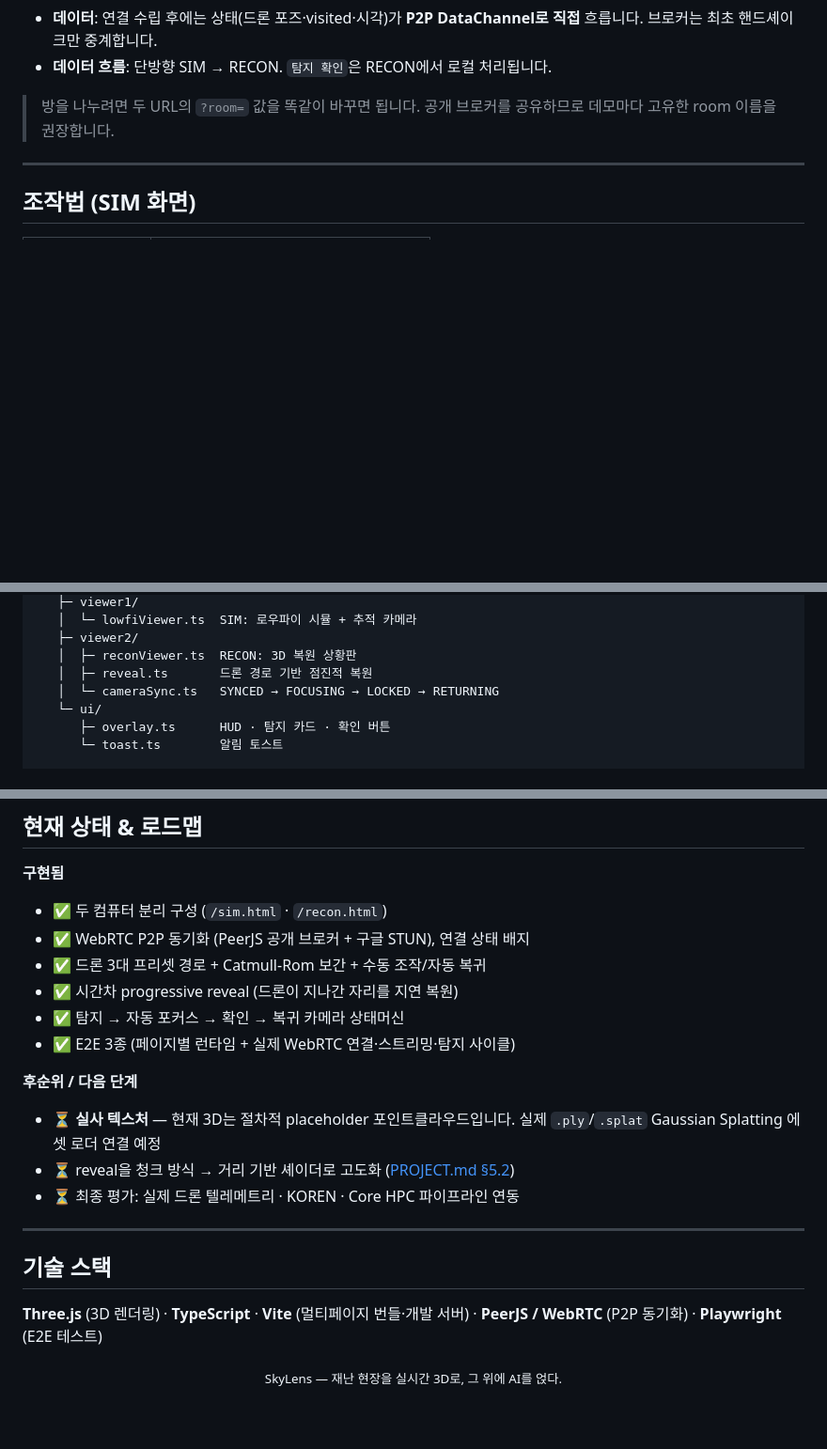
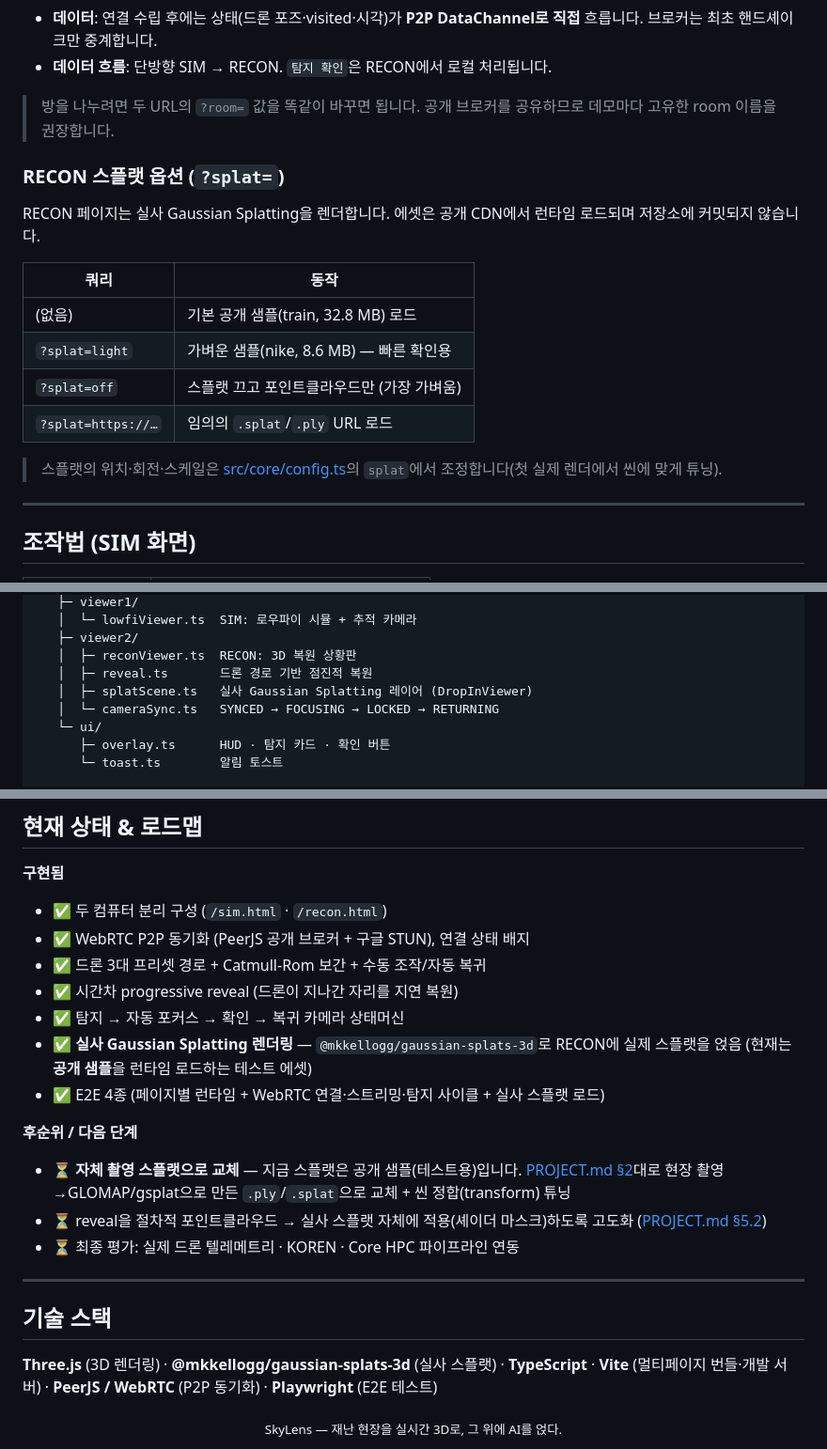
Before and after one commit to b-re-w/skylens, a Markdown page: README.md, 3 parts joined by grey strips. Shown at 94% size. GitHub-like rendering; blank space fills up the shorter version.

Commit message:
docs: document real Gaussian splatting and ?splat options
Co-Authored-By: Claude Opus 4.8 <noreply@anthropic.com>

```diff
--- a/README.md
+++ b/README.md
@@ -93,6 +94,19 @@ npm run dev
 
 > 방을 나누려면 두 URL의 `?room=` 값을 똑같이 바꾸면 됩니다. 공개 브로커를 공유하므로 데모마다 고유한 room 이름을 권장합니다.
 
+### RECON 스플랫 옵션 (`?splat=`)
+
+RECON 페이지는 실사 Gaussian Splatting을 렌더합니다. 에셋은 공개 CDN에서 런타임 로드되며 저장소에 커밋되지 않습니다.
+
+| 쿼리 | 동작 |
+|---|---|
+| (없음) | 기본 공개 샘플(train, 32.8 MB) 로드 |
+| `?splat=light` | 가벼운 샘플(nike, 8.6 MB) — 빠른 확인용 |
+| `?splat=off` | 스플랫 끄고 포인트클라우드만 (가장 가벼움) |
+| `?splat=https://…` | 임의의 `.splat`/`.ply` URL 로드 |
+
+> 스플랫의 위치·회전·스케일은 [src/core/config.ts](src/core/config.ts)의 `splat`에서 조정합니다(첫 실제 렌더에서 씬에 맞게 튜닝).
+
 ---
 
 ## 조작법 (SIM 화면)
@@ -140,6 +154,7 @@ npm run dev
    ├─ viewer2/
    │  ├─ reconViewer.ts  RECON: 3D 복원 상황판
    │  ├─ reveal.ts       드론 경로 기반 점진적 복원
+   │  ├─ splatScene.ts   실사 Gaussian Splatting 레이어 (DropInViewer)
    │  └─ cameraSync.ts   SYNCED → FOCUSING → LOCKED → RETURNING
    └─ ui/
       ├─ overlay.ts      HUD · 탐지 카드 · 확인 버튼
@@ -159,18 +174,19 @@ tests/
 - ✅ 드론 3대 프리셋 경로 + Catmull-Rom 보간 + 수동 조작/자동 복귀
 - ✅ 시간차 progressive reveal (드론이 지나간 자리를 지연 복원)
 - ✅ 탐지 → 자동 포커스 → 확인 → 복귀 카메라 상태머신
-- ✅ E2E 3종 (페이지별 런타임 + 실제 WebRTC 연결·스트리밍·탐지 사이클)
+- ✅ **실사 Gaussian Splatting 렌더링** — `@mkkellogg/gaussian-splats-3d`로 RECON에 실제 스플랫을 얹음 (현재는 **공개 샘플**을 런타임 로드하는 테스트 에셋)
+- ✅ E2E 4종 (페이지별 런타임 + WebRTC 연결·스트리밍·탐지 사이클 + 실사 스플랫 로드)
 
 **후순위 / 다음 단계**
-- ⏳ **실사 텍스처** — 현재 3D는 절차적 placeholder 포인트클라우드입니다. 실제 `.ply`/`.splat` Gaussian Splatting 에셋 로더 연결 예정
-- ⏳ reveal을 청크 방식 → 거리 기반 셰이더로 고도화 ([PROJECT.md §5.2](PROJECT.md))
+- ⏳ **자체 촬영 스플랫으로 교체** — 지금 스플랫은 공개 샘플(테스트용)입니다. [PROJECT.md §2](PROJECT.md)대로 현장 촬영→GLOMAP/gsplat으로 만든 `.ply`/`.splat`으로 교체 + 씬 정합(transform) 튜닝
+- ⏳ reveal을 절차적 포인트클라우드 → 실사 스플랫 자체에 적용(셰이더 마스크)하도록 고도화 ([PROJECT.md §5.2](PROJECT.md))
 - ⏳ 최종 평가: 실제 드론 텔레메트리 · KOREN · Core HPC 파이프라인 연동
 
 ---
 
 ## 기술 스택
 
-**Three.js** (3D 렌더링) · **TypeScript** · **Vite** (멀티페이지 번들·개발 서버) · **PeerJS / WebRTC** (P2P 동기화) · **Playwright** (E2E 테스트)
+**Three.js** (3D 렌더링) · **@mkkellogg/gaussian-splats-3d** (실사 스플랫) · **TypeScript** · **Vite** (멀티페이지 번들·개발 서버) · **PeerJS / WebRTC** (P2P 동기화) · **Playwright** (E2E 테스트)
 
 <div align="center">
 <sub>SkyLens — 재난 현장을 실시간 3D로, 그 위에 AI를 얹다.</sub>
```
Also changed, not shown: other parts of README.md (+2 -1 lines).
